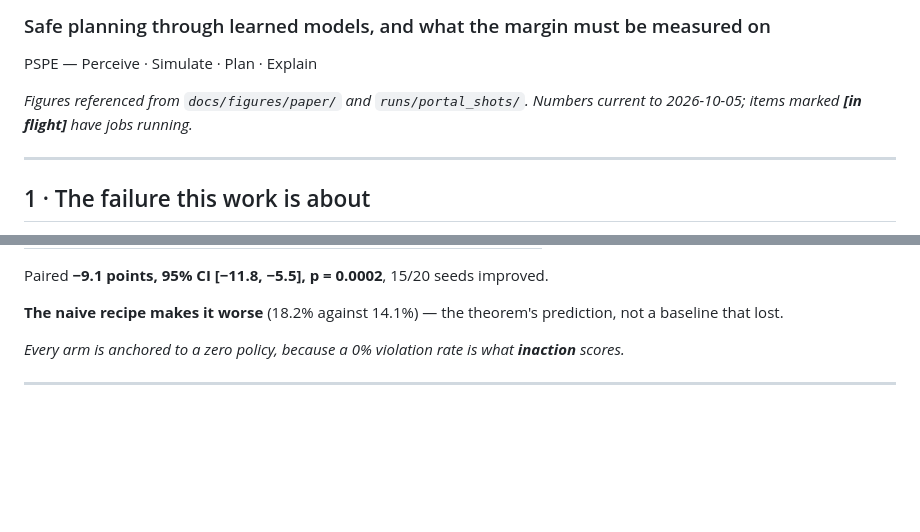
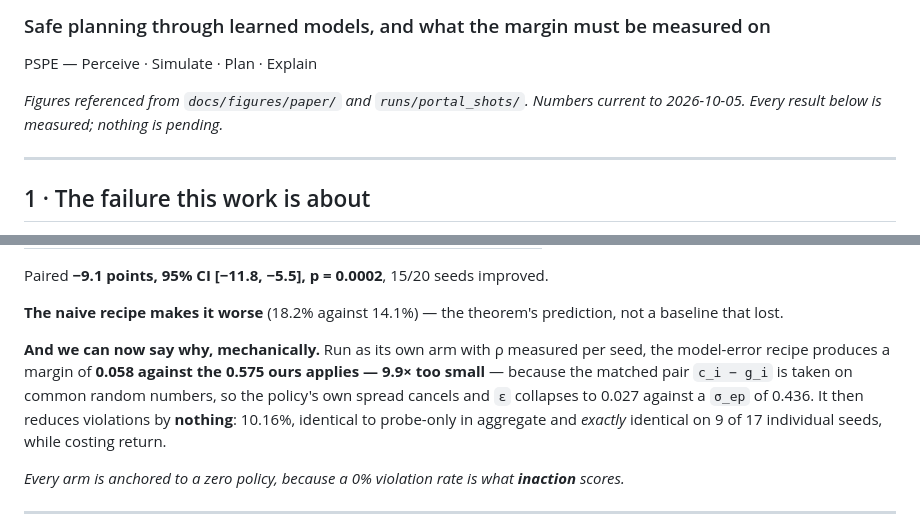
Before and after one commit to garry-p12/pspe, a Markdown page: docs/SLIDE_DECK.md, 2 parts joined by grey strips. Rendered like a GitHub page; blank space fills up the shorter version.

```diff
--- a/docs/SLIDE_DECK.md
+++ b/docs/SLIDE_DECK.md
@@ -4,7 +4,8 @@
 PSPE — Perceive · Simulate · Plan · Explain
 
 *Figures referenced from `docs/figures/paper/` and `runs/portal_shots/`.
-Numbers current to 2026-10-05; items marked **[in flight]** have jobs running.*
+Numbers current to 2026-10-05. Every result below is measured; nothing is
+pending.*
 
 ---
 
@@ -184,6 +195,14 @@ Paired **−9.1 points, 95% CI [−11.8, −5.5], p = 0.0002**, 15/20 seeds impr
 
 **The naive recipe makes it worse** (18.2% against 14.1%) — the theorem's
 prediction, not a baseline that lost.
+
+**And we can now say why, mechanically.** Run as its own arm with ρ measured per
+seed, the model-error recipe produces a margin of **0.058 against the 0.575 ours
+applies — 9.9× too small** — because the matched pair `c_i − g_i` is taken on
+common random numbers, so the policy's own spread cancels and `ε` collapses to
+0.027 against a `σ_ep` of 0.436. It then reduces violations by **nothing**:
+10.16%, identical to probe-only in aggregate and *exactly* identical on 9 of 17
+individual seeds, while costing return.
 
 *Every arm is anchored to a zero policy, because a 0% violation rate is what
 **inaction** scores.*
```
Also changed, not shown: other parts of docs/SLIDE_DECK.md (+33 -9 lines).
